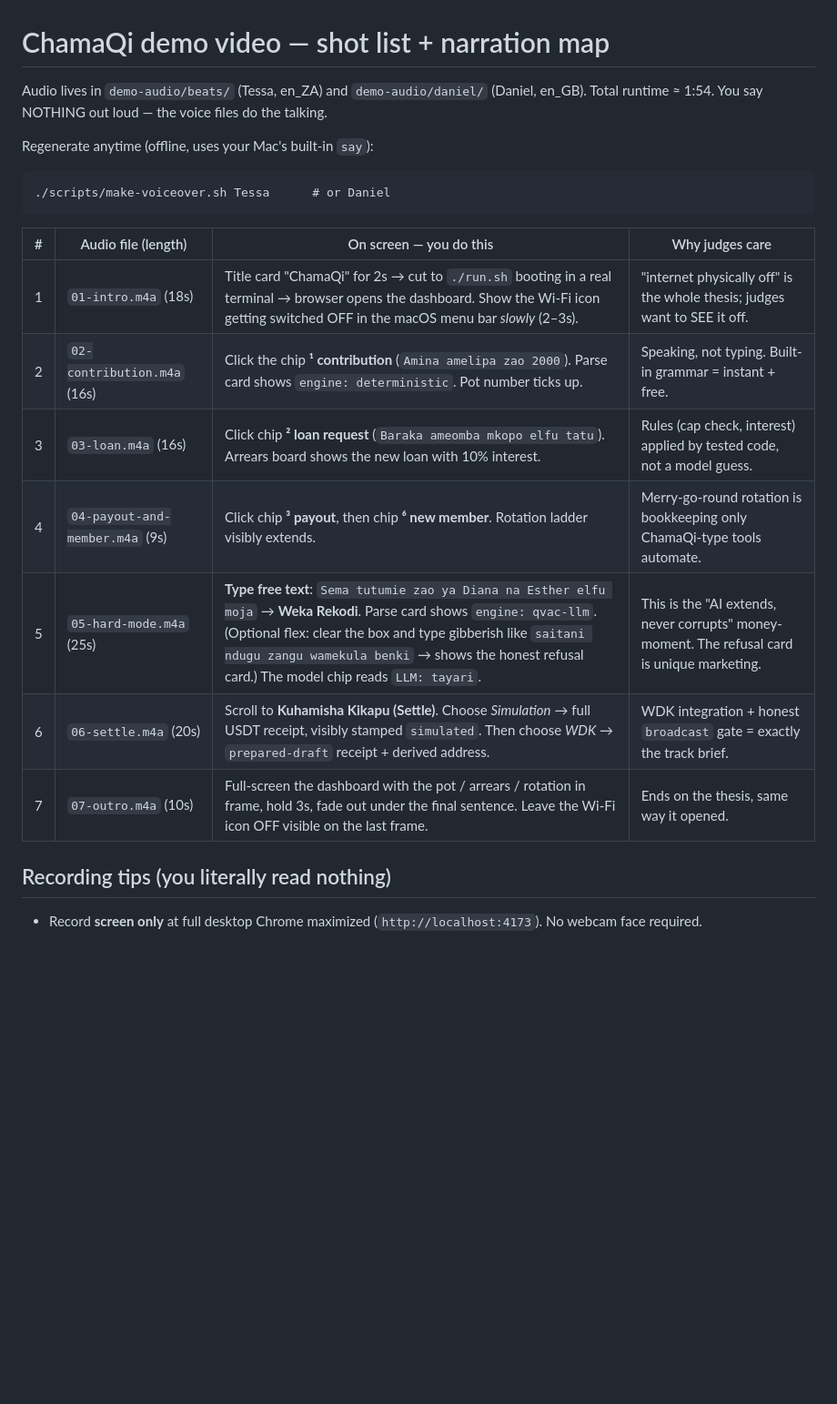
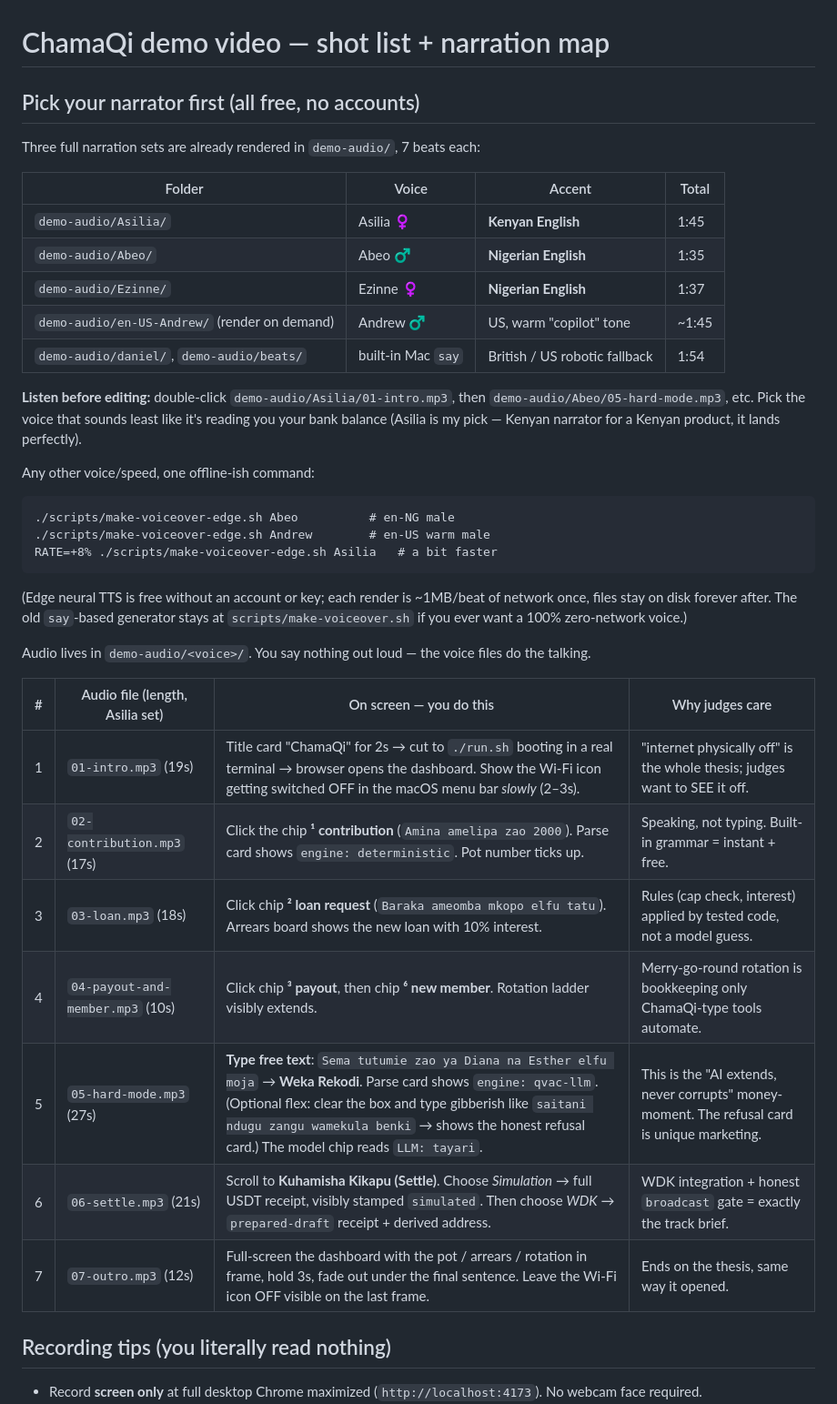
Before and after one commit to Jr-kenny/chamaqi, a Markdown page: demo-audio/SHOTLIST.md, the part around the change. Shown at 91% size. Rendered like a GitHub page; blank space fills up the shorter version.

Commit message:
shotlist: voice-selection table + per-beat timings for neural narration

```diff
--- a/demo-audio/SHOTLIST.md
+++ b/demo-audio/SHOTLIST.md
@@ -1,21 +1,38 @@
 # ChamaQi demo video — shot list + narration map
 
-Audio lives in `demo-audio/beats/` (Tessa, en_ZA) and `demo-audio/daniel/` (Daniel, en_GB).
-Total runtime ≈ 1:54. You say NOTHING out loud — the voice files do the talking.
+## Pick your narrator first (all free, no accounts)
 
-Regenerate anytime (offline, uses your Mac's built-in `say`):
+Three full narration sets are already rendered in `demo-audio/`, 7 beats each:
 
-    ./scripts/make-voiceover.sh Tessa      # or Daniel
+| Folder | Voice | Accent | Total |
+|---|---|---|---|
+| `demo-audio/Asilia/` | Asilia ♀ | **Kenyan English** | 1:45 |
+| `demo-audio/Abeo/` | Abeo ♂ | **Nigerian English** | 1:35 |
+| `demo-audio/Ezinne/` | Ezinne ♀ | **Nigerian English** | 1:37 |
+| `demo-audio/en-US-Andrew/` (render on demand) | Andrew ♂ | US, warm "copilot" tone | ~1:45 |
+| `demo-audio/daniel/`, `demo-audio/beats/` | built-in Mac `say` | British / US robotic fallback | 1:54 |
 
-| # | Audio file (length) | On screen — you do this | Why judges care |
+**Listen before editing:** double-click `demo-audio/Asilia/01-intro.mp3`, then `demo-audio/Abeo/05-hard-mode.mp3`, etc. Pick the voice that sounds least like it's reading you your bank balance (Asilia is my pick — Kenyan narrator for a Kenyan product, it lands perfectly).
+
+Any other voice/speed, one offline-ish command:
+
+    ./scripts/make-voiceover-edge.sh Abeo          # en-NG male
+    ./scripts/make-voiceover-edge.sh Andrew        # en-US warm male
+    RATE=+8% ./scripts/make-voiceover-edge.sh Asilia   # a bit faster
+
+(Edge neural TTS is free without an account or key; each render is ~1MB/beat of network once, files stay on disk forever after. The old `say`-based generator stays at `scripts/make-voiceover.sh` if you ever want a 100% zero-network voice.)
+
+Audio lives in `demo-audio/<voice>/`. You say nothing out loud — the voice files do the talking.
+
+| # | Audio file (length, Asilia set) | On screen — you do this | Why judges care |
 |---|---|---|---|
-| 1 | `01-intro.m4a` (18s) | Title card "ChamaQi" for 2s → cut to `./run.sh` booting in a real terminal → browser opens the dashboard. Show the Wi-Fi icon getting switched OFF in the macOS menu bar *slowly* (2–3s). | "internet physically off" is the whole thesis; judges want to SEE it off. |
-| 2 | `02-contribution.m4a` (16s) | Click the chip **¹ contribution** (`Amina amelipa zao 2000`). Parse card shows `engine: deterministic`. Pot number ticks up. | Speaking, not typing. Built-in grammar = instant + free. |
-| 3 | `03-loan.m4a` (16s) | Click chip **² loan request** (`Baraka ameomba mkopo elfu tatu`). Arrears board shows the new loan with 10% interest. | Rules (cap check, interest) applied by tested code, not a model guess. |
-| 4 | `04-payout-and-member.m4a` (9s) | Click chip **³ payout**, then chip **⁶ new member**. Rotation ladder visibly extends. | Merry-go-round rotation is bookkeeping only ChamaQi-type tools automate. |
-| 5 | `05-hard-mode.m4a` (25s) | **Type free text**: `Sema tutumie zao ya Diana na Esther elfu moja` → **Weka Rekodi**. Parse card shows `engine: qvac-llm`. (Optional flex: clear the box and type gibberish like `saitani ndugu zangu wamekula benki` → shows the honest refusal card.) The model chip reads `LLM: tayari`. | This is the "AI extends, never corrupts" money-moment. The refusal card is unique marketing. |
-| 6 | `06-settle.m4a` (20s) | Scroll to **Kuhamisha Kikapu (Settle)**. Choose *Simulation* → full USDT receipt, visibly stamped `simulated`. Then choose *WDK* → `prepared-draft` receipt + derived address. | WDK integration + honest `broadcast` gate = exactly the track brief. |
-| 7 | `07-outro.m4a` (10s) | Full-screen the dashboard with the pot / arrears / rotation in frame, hold 3s, fade out under the final sentence. Leave the Wi-Fi icon OFF visible on the last frame. | Ends on the thesis, same way it opened. |
+| 1 | `01-intro.mp3` (19s) | Title card "ChamaQi" for 2s → cut to `./run.sh` booting in a real terminal → browser opens the dashboard. Show the Wi-Fi icon getting switched OFF in the macOS menu bar *slowly* (2–3s). | "internet physically off" is the whole thesis; judges want to SEE it off. |
+| 2 | `02-contribution.mp3` (17s) | Click the chip **¹ contribution** (`Amina amelipa zao 2000`). Parse card shows `engine: deterministic`. Pot number ticks up. | Speaking, not typing. Built-in grammar = instant + free. |
+| 3 | `03-loan.mp3` (18s) | Click chip **² loan request** (`Baraka ameomba mkopo elfu tatu`). Arrears board shows the new loan with 10% interest. | Rules (cap check, interest) applied by tested code, not a model guess. |
+| 4 | `04-payout-and-member.mp3` (10s) | Click chip **³ payout**, then chip **⁶ new member**. Rotation ladder visibly extends. | Merry-go-round rotation is bookkeeping only ChamaQi-type tools automate. |
+| 5 | `05-hard-mode.mp3` (27s) | **Type free text**: `Sema tutumie zao ya Diana na Esther elfu moja` → **Weka Rekodi**. Parse card shows `engine: qvac-llm`. (Optional flex: clear the box and type gibberish like `saitani ndugu zangu wamekula benki` → shows the honest refusal card.) The model chip reads `LLM: tayari`. | This is the "AI extends, never corrupts" money-moment. The refusal card is unique marketing. |
+| 6 | `06-settle.mp3` (21s) | Scroll to **Kuhamisha Kikapu (Settle)**. Choose *Simulation* → full USDT receipt, visibly stamped `simulated`. Then choose *WDK* → `prepared-draft` receipt + derived address. | WDK integration + honest `broadcast` gate = exactly the track brief. |
+| 7 | `07-outro.mp3` (12s) | Full-screen the dashboard with the pot / arrears / rotation in frame, hold 3s, fade out under the final sentence. Leave the Wi-Fi icon OFF visible on the last frame. | Ends on the thesis, same way it opened. |
 
 ## Recording tips (you literally read nothing)
 
```
